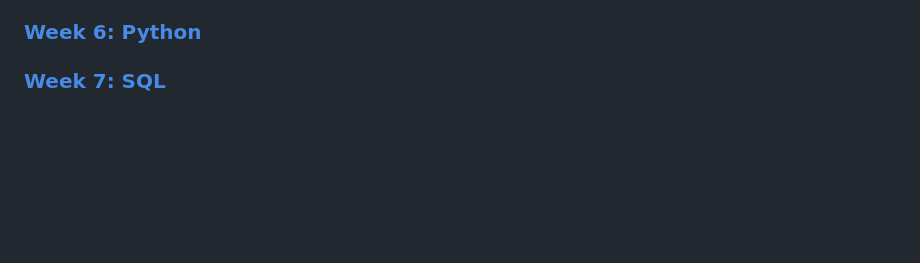
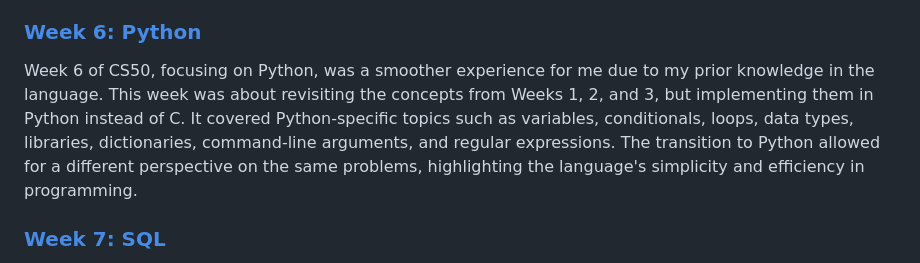
Before and after one commit to PawanGRG/CS50, a Markdown page: README.md, the part around the change. GitHub-like rendering; blank space fills up the shorter version.

```diff
--- a/README.md
+++ b/README.md
@@ -19,7 +19,7 @@ Week 4 of CS50 focused on advanced memory concepts in C, including overflow, val
 ### [Week 5: Data Structures](#week-4-memory)
 Week 5 of CS50 covered essential data structures, starting with stacks and queues, and the principles of resizing arrays. I learnt about linked lists and their applications, along with trees for hierarchical data organisation. Thi week also introduced dictionaries, hashing, hash tables, and tries, emphasising their roles in efficient data storage and retrieval. This week was key in understanding how different data structures are used to solve various programming challenges.
 ### [Week 6: Python](#week-4-memory)
-
+Week 6 of CS50, focusing on Python, was a smoother experience for me due to my prior knowledge in the language. This week was about revisiting the concepts from Weeks 1, 2, and 3, but implementing them in Python instead of C. It covered Python-specific topics such as variables, conditionals, loops, data types, libraries, dictionaries, command-line arguments, and regular expressions. The transition to Python allowed for a different perspective on the same problems, highlighting the language's simplicity and efficiency in programming.
 ### [Week 7: SQL](#week-4-memory)
 
 
```
